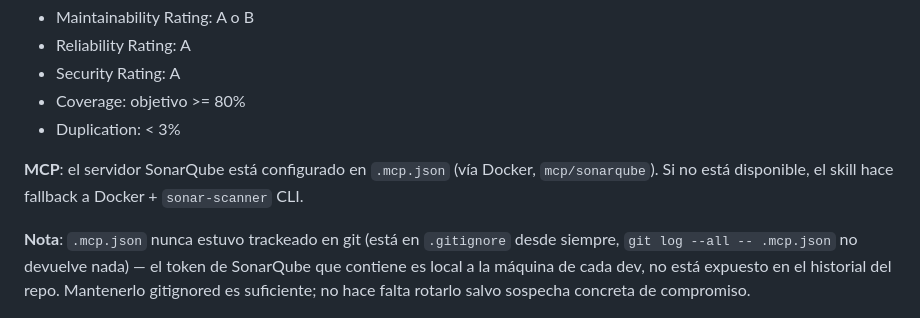
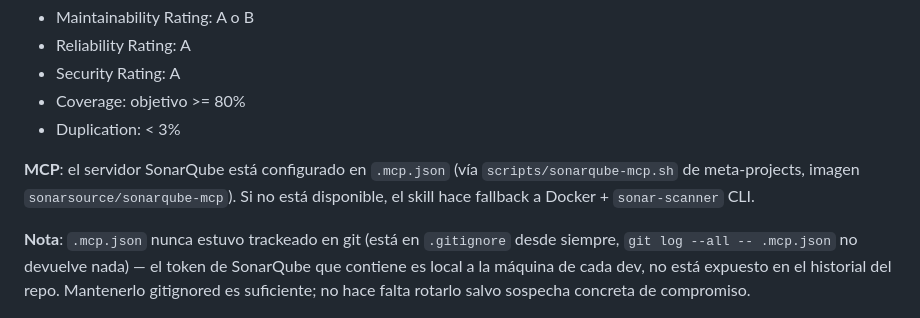
Before and after one commit to cuauhtemocbe/dockyard2sail-ts, a Markdown page: CLAUDE.md, the part around the change. Rendered like a GitHub page.

Commit message:
docs(claude): Update SonarQube MCP launch description (#85)
The SonarQube MCP section of CLAUDE.md still described the server as
running through Docker with the mcp/sonarqube image. Point it at
scripts/sonarqube-mcp.sh from meta-projects and the
sonarsource/sonarqube-mcp image instead.


Claude-Session: https://claude.ai/code/session_01YJ1s5SeHtMukia8NHssakz

Co-authored-by: Claude Sonnet 5.5 <noreply@anthropic.com>

```diff
--- a/CLAUDE.md
+++ b/CLAUDE.md
@@ -313,7 +313,7 @@ Usar el skill `/sonar-check` para validar métricas de calidad de código:
 - Coverage: objetivo >= 80%
 - Duplication: < 3%
 
-**MCP**: el servidor SonarQube está configurado en `.mcp.json` (vía Docker, `mcp/sonarqube`). Si no está disponible, el skill hace fallback a Docker + `sonar-scanner` CLI.
+**MCP**: el servidor SonarQube está configurado en `.mcp.json` (vía `scripts/sonarqube-mcp.sh` de meta-projects, imagen `sonarsource/sonarqube-mcp`). Si no está disponible, el skill hace fallback a Docker + `sonar-scanner` CLI.
 
 **Nota**: `.mcp.json` nunca estuvo trackeado en git (está en `.gitignore` desde siempre, `git log --all -- .mcp.json` no devuelve nada) — el token de SonarQube que contiene es local a la máquina de cada dev, no está expuesto en el historial del repo. Mantenerlo gitignored es suficiente; no hace falta rotarlo salvo sospecha concreta de compromiso.
 
```
